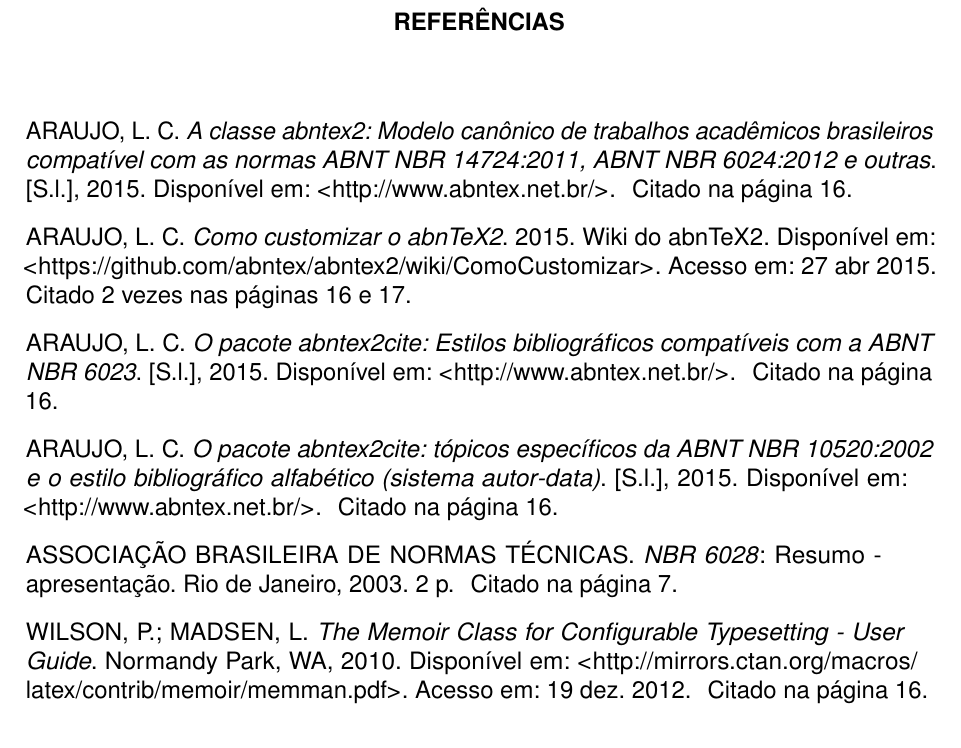
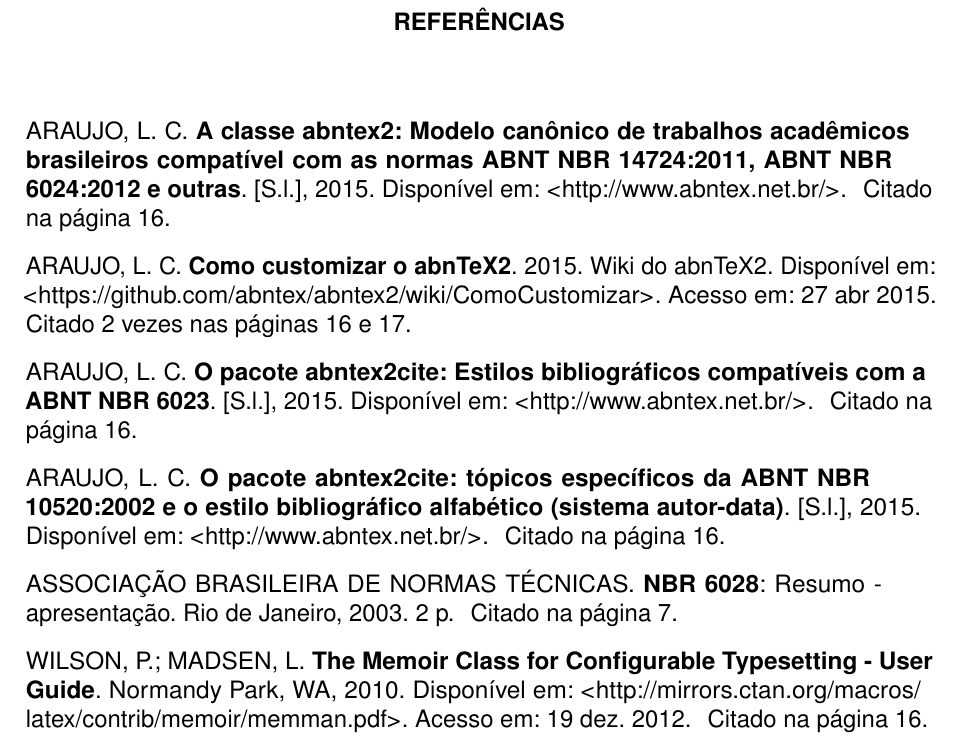
Before and after one commit to erikdenisrs97/iel-abntex2, a LaTeX thesis (documento.tex, which reads pacotes.tex): part of page 24 of 31, cut so that both start at the same text. Compiled offline with pdfLaTeX.

Commit message:
ajuste das referências

```diff
--- a/pacotes.tex
+++ b/pacotes.tex
@@ -27,7 +27,13 @@
 % Pacotes de citações
 % ---
 \usepackage[brazilian,hyperpageref]{backref}	 % Paginas com as citações na bibl
-\usepackage[alf]{abntex2cite}	% Citações padrão ABNT
+\usepackage[alf, versalete,
+abnt-emphasize = bf, % destaca o titulo em negrito;
+abnt-etal-list = 3, % trabalhos com mais de 3 autores recebem et al.,;
+abnt-etal-text = it, % escreve o et al., em italico;
+abnt-and-type = &, % usa o carater '&' no lugar de 'e' para mais de um autor;
+abnt-last-names = abnt] % trata sobrenomes 'estritamente' conforme a ABNT; e
+{abntex2cite}	% Citações padrão ABNT
 % ---
 
 % Inclusão de cores em tabelas
```
Also changed, not shown: documento.pdf.
